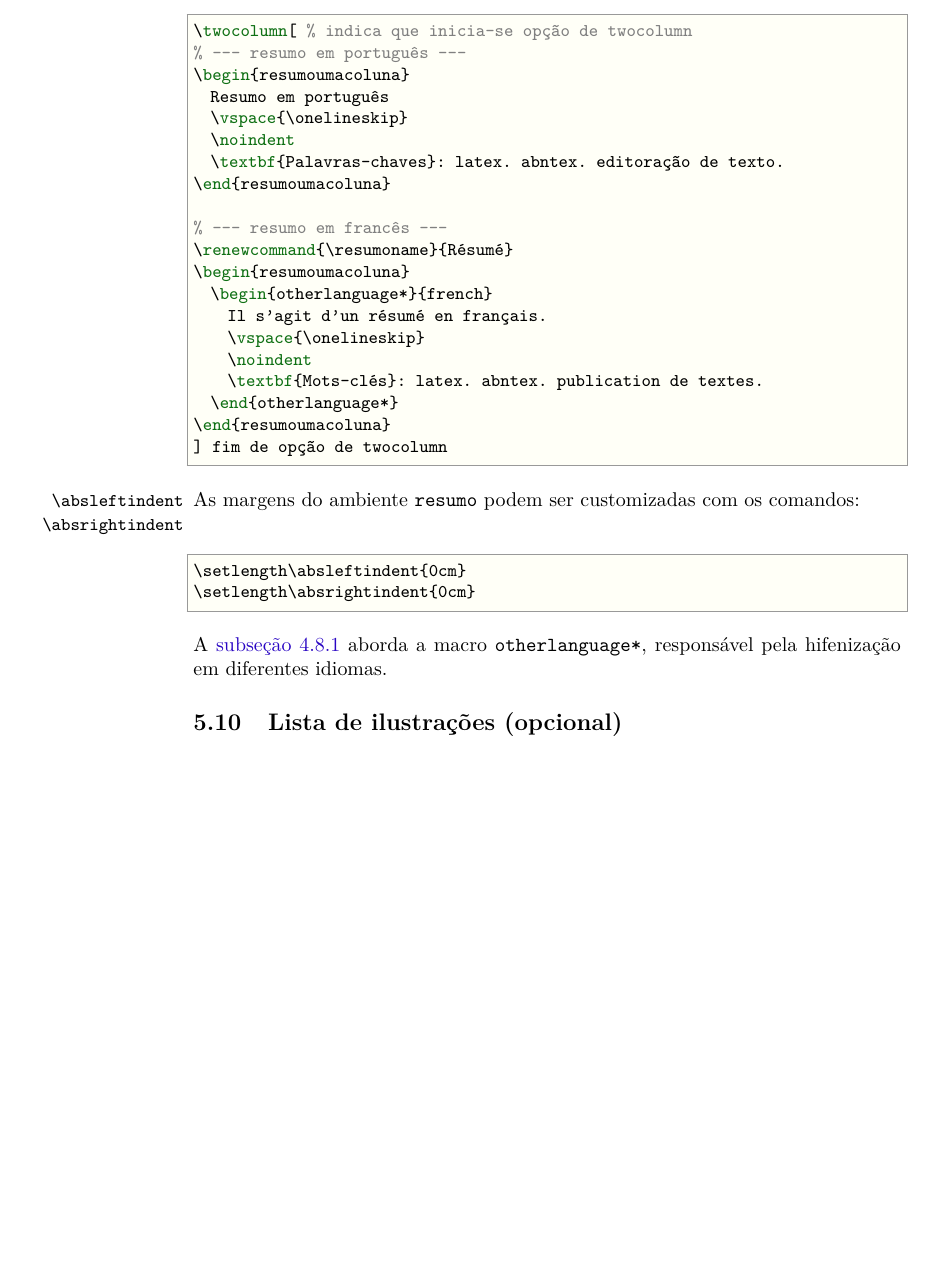
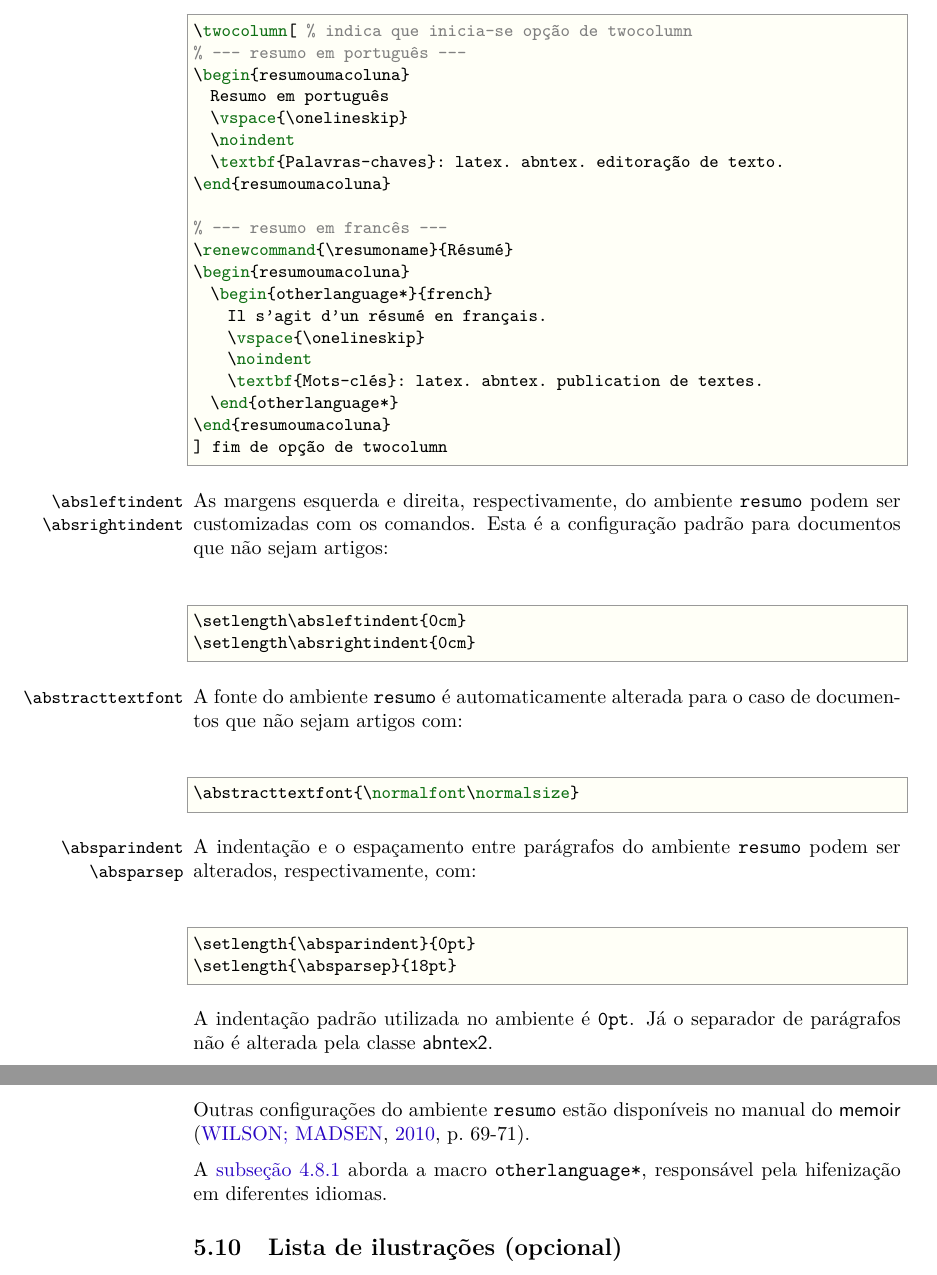
Before and after one commit to abntex/abntex2, a LaTeX thesis (doc/latex/abntex2/abntex2.tex, which reads tex/latex/abntex2/abntex2.cls): part of page 28 of 41 before the commit and two parts of pages 28 and 29 of 42 after it, the two joined at a grey line, cut so that both start at the same text, the shorter picture padded with empty space. Compiled offline with pdfLaTeX.

Commit message:
Adiciona documenta??o de comandos de customiza??o do ambiente resumo. Revisa a contribu??o de sggranja.

```diff
--- a/doc/latex/abntex2/abntex2.tex
+++ b/doc/latex/abntex2/abntex2.tex
@@ -1802,12 +1805,37 @@ Exemplos de uso do ambiente são:
 \end{verbatim}
 
 \DescribeMacro{\absleftindent}\DescribeMacro{\absrightindent}
-As margens do ambiente |resumo| podem ser customizadas com os comandos:
+As margens esquerda e direita, respectivamente, do ambiente |resumo| podem ser
+customizadas com os comandos. Esta é a configuração padrão para documentos que
+não sejam artigos:
 
 \begin{verbatim}
 \setlength\absleftindent{0cm}
 \setlength\absrightindent{0cm}
 \end{verbatim}
+
+\DescribeMacro{\abstracttextfont}
+A fonte do ambiente |resumo| é automaticamente alterada para o caso de
+documentos que não sejam artigos com:
+
+\begin{verbatim}
+\abstracttextfont{\normalfont\normalsize}
+\end{verbatim}
+
+\DescribeMacro{\absparindent}\DescribeMacro{\absparsep}
+A indentação e o espaçamento entre parágrafos do ambiente |resumo| podem ser
+alterados, respectivamente, com:
+
+\begin{verbatim}
+\setlength{\absparindent}{0pt}
+\setlength{\absparsep}{18pt}
+\end{verbatim}
+
+A indentação padrão utilizada no ambiente é |0pt|. Já o separador de parágrafos
+não é alterada pela classe \textsf{abntex2}.
+
+Outras configurações do ambiente |resumo| estão disponíveis no manual do
+\textsf{memoir} \cite[p.~69-71]{memoir}.
 
 A \autoref{sec-internacional-hifen} aborda a macro |otherlanguage*|,
 responsável pela hifenização em diferentes idiomas.
--- a/tex/latex/abntex2/abntex2.cls
+++ b/tex/latex/abntex2/abntex2.cls
@@ -703,8 +697,6 @@
    \renewcommand{\abstractnamefont}{\chaptitlefont}
    \renewcommand{\abstractname}{\ABNTEXchapterupperifneeded{#1}}
    \begin{onecolabstract}
-   %\SingleSpacing
-   \abstracttextspacing
 }{\end{onecolabstract}\PRIVATEclearpageifneeded}
 % ---
 
```
Also changed, not shown: doc/latex/abntex2/abntex2-modelo-relatorio-tecnico.tex (+1 -2 lines), doc/latex/abntex2/abntex2-modelo-trabalho-academico.tex (+1 -9 lines), doc/latex/abntex2/abntex2.tex (3 more changed lines), tex/latex/abntex2/abntex2.cls (20 more changed lines), 1 other file.
